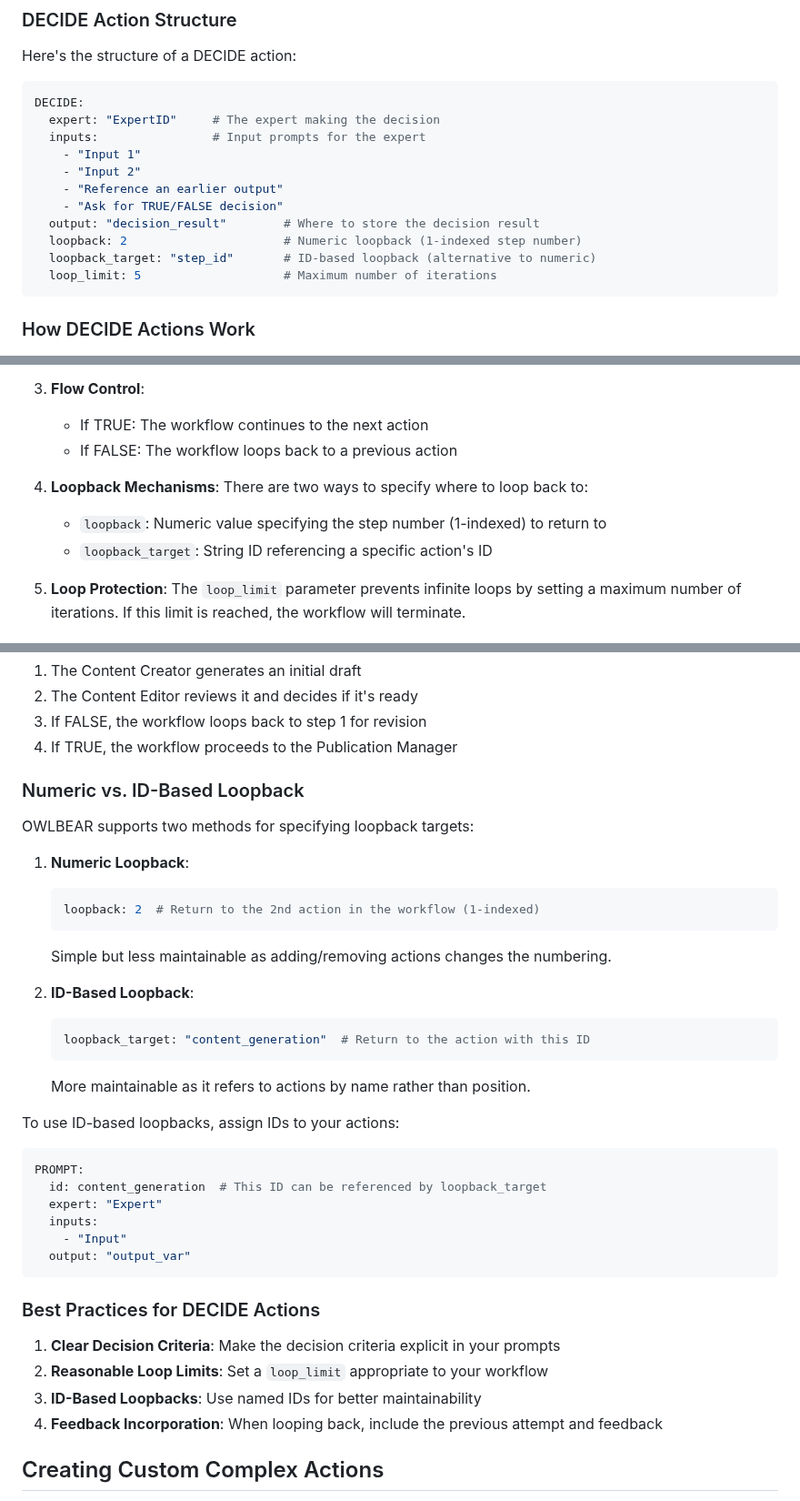
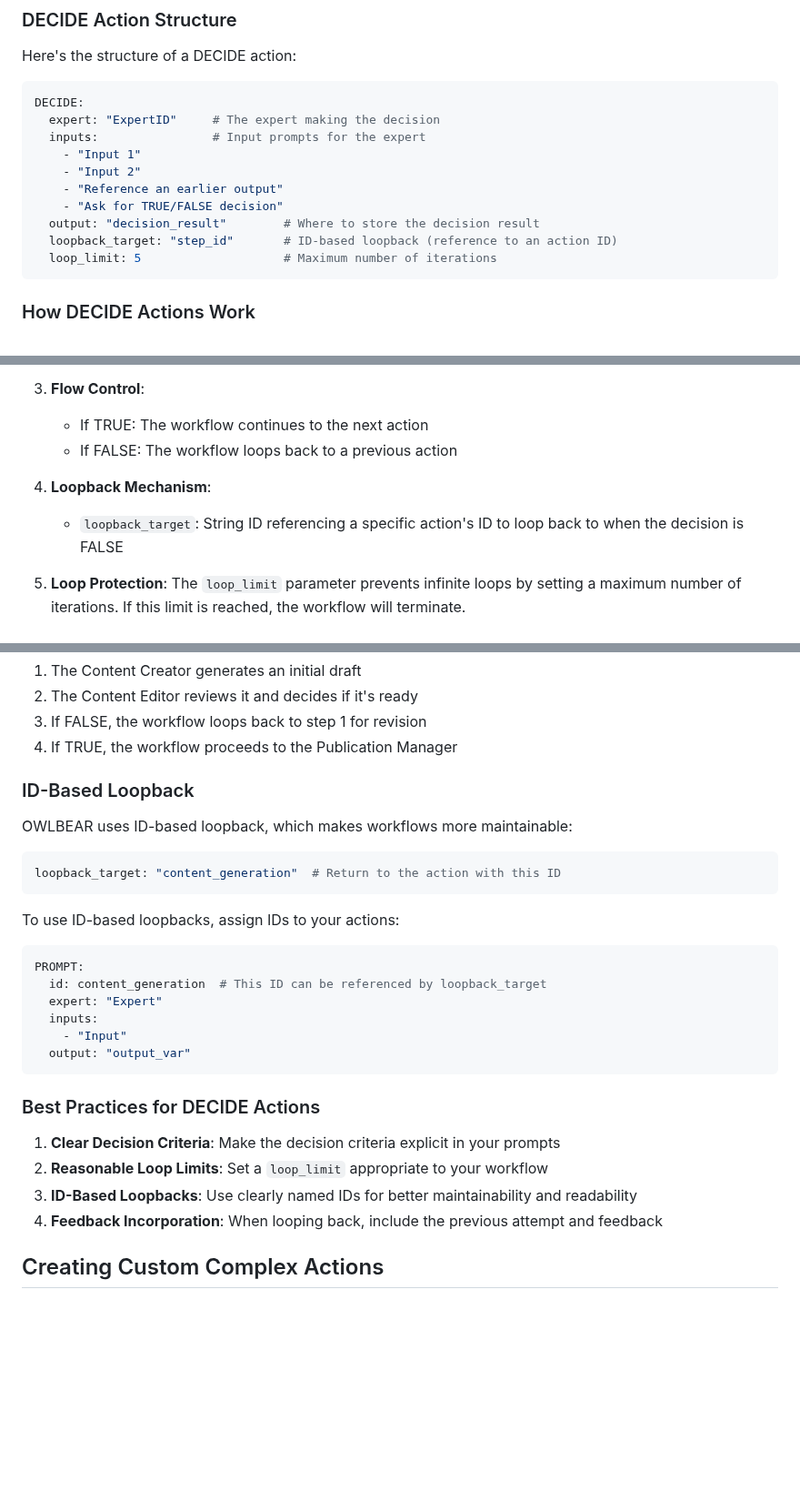
Before and after one commit to jvroig/OWLBEAR, a Markdown page: README.md, 3 parts joined by grey strips. Shown at 91% size. Drawn GitHub-style; blank space fills up the shorter version.

Commit message:
update readme, DECIDE

````diff
--- a/README.md
+++ b/README.md
@@ -597,8 +598,7 @@ DECIDE:
     - "Reference an earlier output"
     - "Ask for TRUE/FALSE decision"
   output: "decision_result"        # Where to store the decision result
-  loopback: 2                      # Numeric loopback (1-indexed step number)
-  loopback_target: "step_id"       # ID-based loopback (alternative to numeric)
+  loopback_target: "step_id"       # ID-based loopback (reference to an action ID)
   loop_limit: 5                    # Maximum number of iterations
 ```
 
@@ -614,9 +614,8 @@ DECIDE:
    - If TRUE: The workflow continues to the next action
    - If FALSE: The workflow loops back to a previous action
 
-4. **Loopback Mechanisms**: There are two ways to specify where to loop back to:
-   - `loopback`: Numeric value specifying the step number (1-indexed) to return to
-   - `loopback_target`: String ID referencing a specific action's ID
+4. **Loopback Mechanism**:
+   - `loopback_target`: String ID referencing a specific action's ID to loop back to when the decision is FALSE
 
 5. **Loop Protection**: The `loop_limit` parameter prevents infinite loops by setting a maximum number of iterations. If this limit is reached, the workflow will terminate.
 
@@ -677,21 +676,13 @@ In this workflow:
 3. If FALSE, the workflow loops back to step 1 for revision
 4. If TRUE, the workflow proceeds to the Publication Manager
 
-### Numeric vs. ID-Based Loopback
+### ID-Based Loopback
 
-OWLBEAR supports two methods for specifying loopback targets:
+OWLBEAR uses ID-based loopback, which makes workflows more maintainable:
 
-1. **Numeric Loopback**:
-   ```yaml
-   loopback: 2  # Return to the 2nd action in the workflow (1-indexed)
-   ```
-   Simple but less maintainable as adding/removing actions changes the numbering.
-
-2. **ID-Based Loopback**:
-   ```yaml
-   loopback_target: "content_generation"  # Return to the action with this ID
-   ```
-   More maintainable as it refers to actions by name rather than position.
+```yaml
+loopback_target: "content_generation"  # Return to the action with this ID
+```
 
 To use ID-based loopbacks, assign IDs to your actions:
 ```yaml
@@ -707,7 +698,7 @@ PROMPT:
 
 1. **Clear Decision Criteria**: Make the decision criteria explicit in your prompts
 2. **Reasonable Loop Limits**: Set a `loop_limit` appropriate to your workflow
-3. **ID-Based Loopbacks**: Use named IDs for better maintainability
+3. **ID-Based Loopbacks**: Use clearly named IDs for better maintainability and readability
 4. **Feedback Incorporation**: When looping back, include the previous attempt and feedback
 
 ## Creating Custom Complex Actions
````
Also changed, not shown: other parts of README.md (+3 -2 lines).
